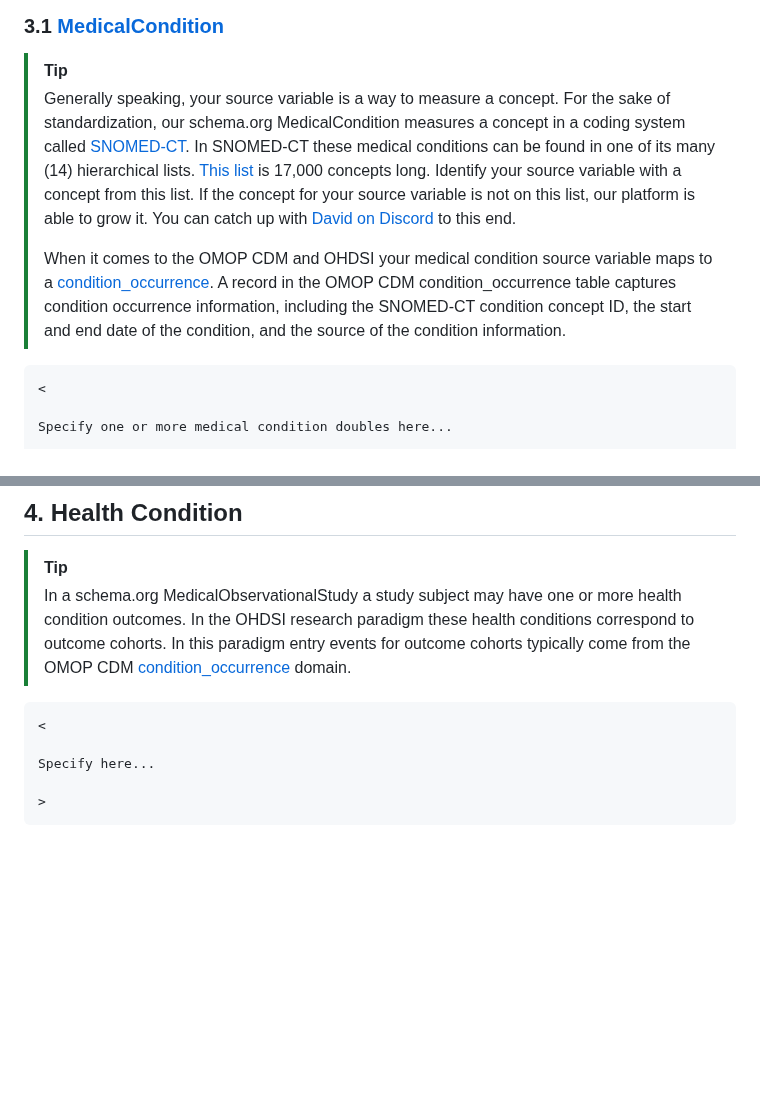
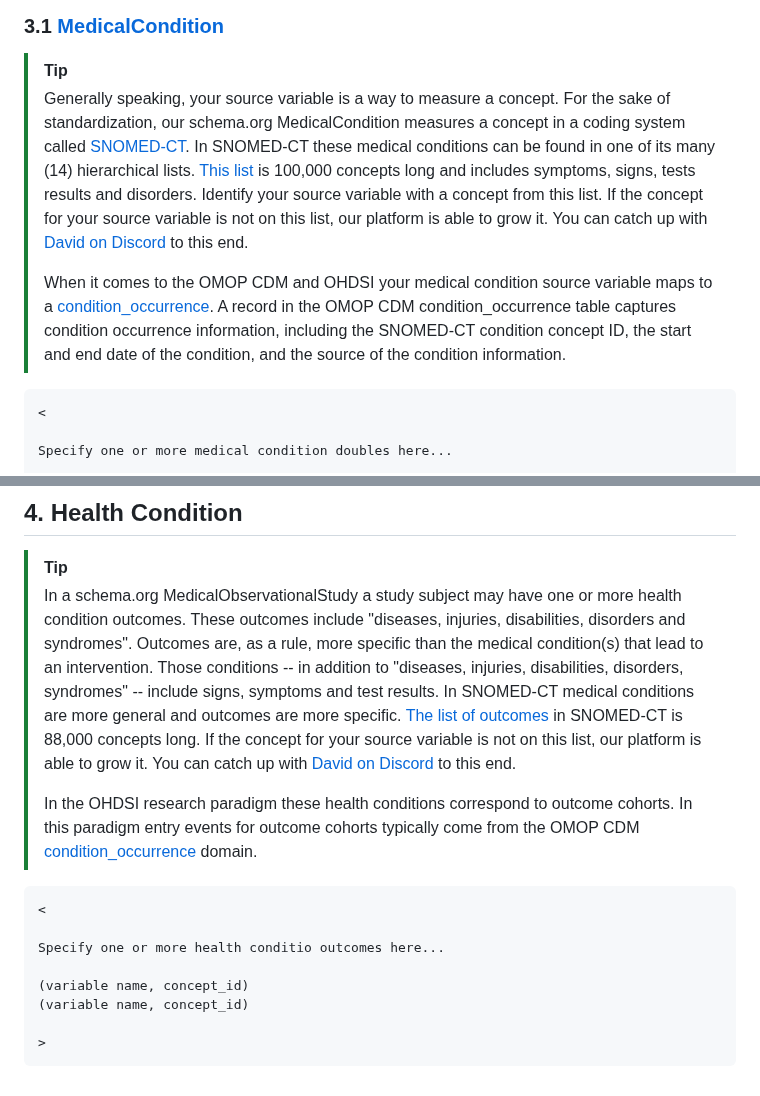
Before and after one commit to aphrc-dswb/dswb-platform-data-harmonization-wg, a Markdown page: models/medicalobservationalstudy_v1.md, 2 parts joined by grey strips. GitHub-like rendering; blank space fills up the shorter version.

````diff
--- a/models/medicalobservationalstudy_v1.md
+++ b/models/medicalobservationalstudy_v1.md
@@ -136,9 +136,9 @@ Specify here...
 
 ### 3.1 [MedicalCondition](https://schema.org/MedicalCondition)
 > [!TIP]
-> Generally speaking, your source variable is a way to measure a concept. For the sake of standardization, our schema.org MedicalCondition measures a concept in a coding system called [SNOMED-CT](https://en.wikipedia.org/wiki/SNOMED_CT). In SNOMED-CT these medical conditions can be found in one of its many (14) hierarchical lists. [This list](https://athena.ohdsi.org/search-terms/terms?conceptClass=Clinical+Finding&domain=Condition&vocabulary=SNOMED&page=1&pageSize=15&query=) is 17,000 concepts long. Identify your source variable with a concept from this list. If the concept for your source variable is not on this list, our platform is able to grow it. You can catch up with [David on Discord](https://discord.com/channels/1283751225958862859/1305477082146410558) to this end.
+> Generally speaking, your source variable is a way to measure a concept. For the sake of standardization, our schema.org MedicalCondition measures a concept in a coding system called [SNOMED-CT](https://en.wikipedia.org/wiki/SNOMED_CT). In SNOMED-CT these medical conditions can be found in one of its many (14) hierarchical lists. [This list](https://athena.ohdsi.org/search-terms/terms?conceptClass=Disorder&conceptClass=Clinical+Finding&domain=Condition&vocabulary=SNOMED&invalidReason=Valid&page=1&pageSize=15&query=) is 100,000 concepts long and includes symptoms, signs, tests results and disorders. Identify your source variable with a concept from this list. If the concept for your source variable is not on this list, our platform is able to grow it. You can catch up with [David on Discord](https://discord.com/channels/1283751225958862859/1305477082146410558) to this end.
 >
-> When it comes to the OMOP CDM and OHDSI your medical condition source variable maps to a [condition_occurrence](https://ohdsi.github.io/CommonDataModel/cdm54.html#condition_occurrence "In the OMOP CDM, a condition occurrence represents a diagnosis or medical condition recorded for a patient. It is inferred from clinical events associated with diagnoses, signs, symptoms, or other patient-reported information. The condition_occurrence table captures records about condition occurrences, including the condition concept ID, the start and end date of the condition, and the source of the condition information."). A record in the OMOP CDM condition_occurrence table captures condition occurrence information, including the SNOMED-CT condition concept ID, the start and end date of the condition, and the source of the condition information.
+> When it comes to the OMOP CDM and OHDSI your medical condition source variable maps to a [condition_occurrence](https://ohdsi.github.io/CommonDataModel/cdm54.html#condition_occurrence). A record in the OMOP CDM condition_occurrence table captures condition occurrence information, including the SNOMED-CT condition concept ID, the start and end date of the condition, and the source of the condition information.
 ```
 <
 
@@ -232,11 +232,16 @@ Specify here...
 ```
 ## 4. Health Condition
 > [!TIP]
-> In a schema.org MedicalObservationalStudy a study subject may have one or more health condition outcomes. In the OHDSI research paradigm these health conditions correspond to outcome cohorts. In this paradigm entry events for outcome cohorts typically come from the OMOP CDM [condition_occurrence](https://ohdsi.github.io/CommonDataModel/cdm54.html#condition_occurrence) domain.
+> In a schema.org MedicalObservationalStudy a study subject may have one or more health  condition outcomes. These outcomes include "diseases, injuries, disabilities, disorders and syndromes". Outcomes are, as a rule, more specific than the medical condition(s) that lead to an intervention. Those conditions -- in addition to "diseases, injuries, disabilities, disorders, syndromes" -- include signs, symptoms and test results. In SNOMED-CT medical conditions are more general and outcomes are more specific. [The list of outcomes](https://athena.ohdsi.org/search-terms/terms?conceptClass=Disorder&conceptClass=Clinical+Finding&domain=Condition&vocabulary=SNOMED&invalidReason=Valid&page=1&pageSize=15&query=) in SNOMED-CT is 88,000 concepts long. If the concept for your source variable is not on this list, our platform is able to grow it. You can catch up with [David on Discord](https://discord.com/channels/1283751225958862859/1305477082146410558) to this end.
+>
+> In the OHDSI research paradigm these health conditions correspond to outcome cohorts. In this paradigm entry events for outcome cohorts typically come from the OMOP CDM [condition_occurrence](https://ohdsi.github.io/CommonDataModel/cdm54.html#condition_occurrence) domain.
 ```
 <
 
-Specify here...
+Specify one or more health conditio outcomes here...
+
+(variable name, concept_id)
+(variable name, concept_id)
 
 >
 ```
````
